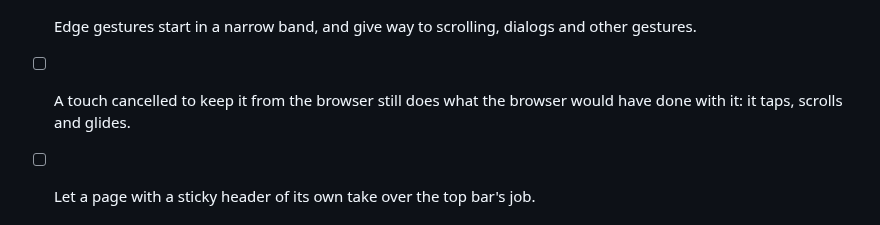
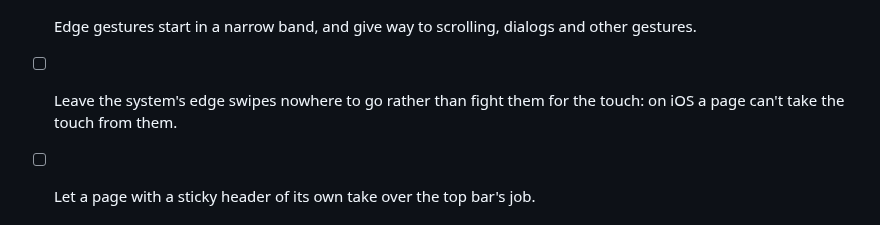
Before and after one commit to hyperstructure/design, a Markdown page: docs/web-app/shell.md, the part around one of its changes. Drawn GitHub-style.

```diff
--- a/docs/web-app/shell.md
+++ b/docs/web-app/shell.md
@@ -622,8 +603,8 @@ room, instead of opening a dialog. The palette loses its blurs and its rise ([Th
 - [ ] A drawer that navigates leaves at once. It slides only when closed without navigating.
 - [ ] Edge gestures start in a narrow band, and give way to scrolling, dialogs and other
       gestures.
-- [ ] A touch cancelled to keep it from the browser still does what the browser would have
-      done with it: it taps, scrolls and glides.
+- [ ] Leave the system's edge swipes nowhere to go rather than fight them for the touch: on
+      iOS a page can't take the touch from them.
 - [ ] Let a page with a sticky header of its own take over the top bar's job.
 
 
```
Also changed, not shown: other parts of docs/web-app/shell.md (+32 -54 lines).
